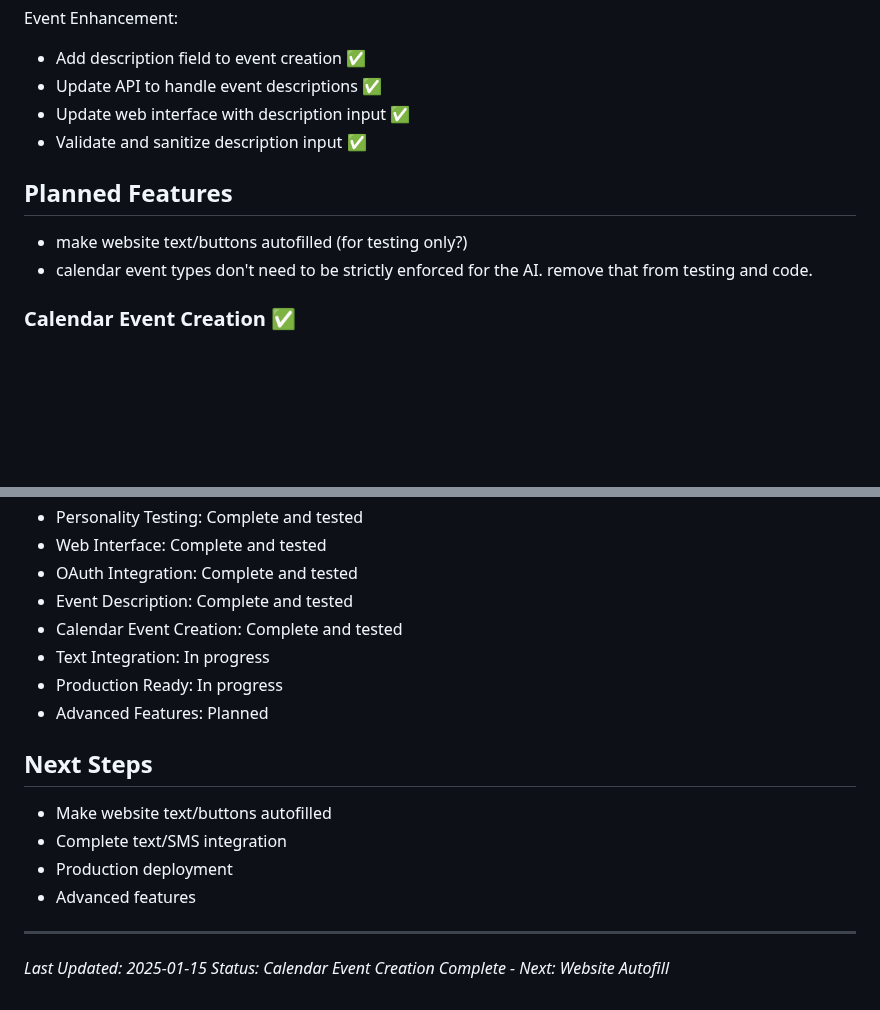
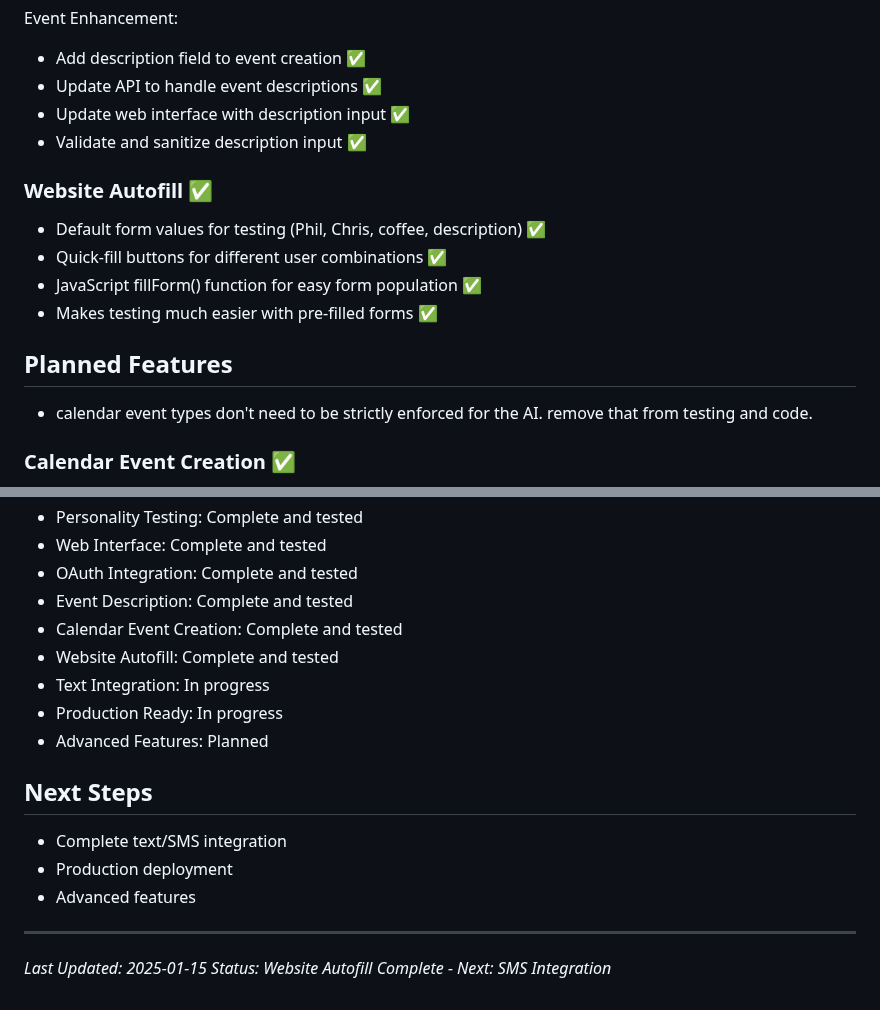
Before and after one commit to pgeurin/hey-you-free, a Markdown page: docs/PROJECT_PLAN.md, 2 parts joined by grey strips. Rendered like a GitHub page; blank space fills up the shorter version.

Commit message:
docs: Update PROJECT_PLAN.md to reflect completed autofill feature
- Add Website Autofill section to completed features
- Mark autofill as complete in current status
- Update next steps to focus on SMS integration
- Update status line to show autofill complete

```diff
--- a/docs/PROJECT_PLAN.md
+++ b/docs/PROJECT_PLAN.md
@@ -152,9 +152,14 @@ Event Enhancement:
 - Update web interface with description input ✅
 - Validate and sanitize description input ✅
 
+### Website Autofill ✅
+- Default form values for testing (Phil, Chris, coffee, description) ✅
+- Quick-fill buttons for different user combinations ✅
+- JavaScript fillForm() function for easy form population ✅
+- Makes testing much easier with pre-filled forms ✅
+
 ## Planned Features
 
-- make website text/buttons autofilled (for testing only?)
 - calendar event types don't need to be strictly enforced for the AI. remove that from testing and code.
 
 ### Calendar Event Creation ✅
@@ -228,12 +233,12 @@ make each use have autoform filling
 - OAuth Integration: Complete and tested
 - Event Description: Complete and tested
 - Calendar Event Creation: Complete and tested
+- Website Autofill: Complete and tested
 - Text Integration: In progress
 - Production Ready: In progress
 - Advanced Features: Planned
 
 ## Next Steps
-- Make website text/buttons autofilled
 - Complete text/SMS integration
 - Production deployment
 - Advanced features
@@ -241,4 +246,4 @@ make each use have autoform filling
 ---
 
 *Last Updated: 2025-01-15*
-*Status: Calendar Event Creation Complete - Next: Website Autofill*
+*Status: Website Autofill Complete - Next: SMS Integration*
```
